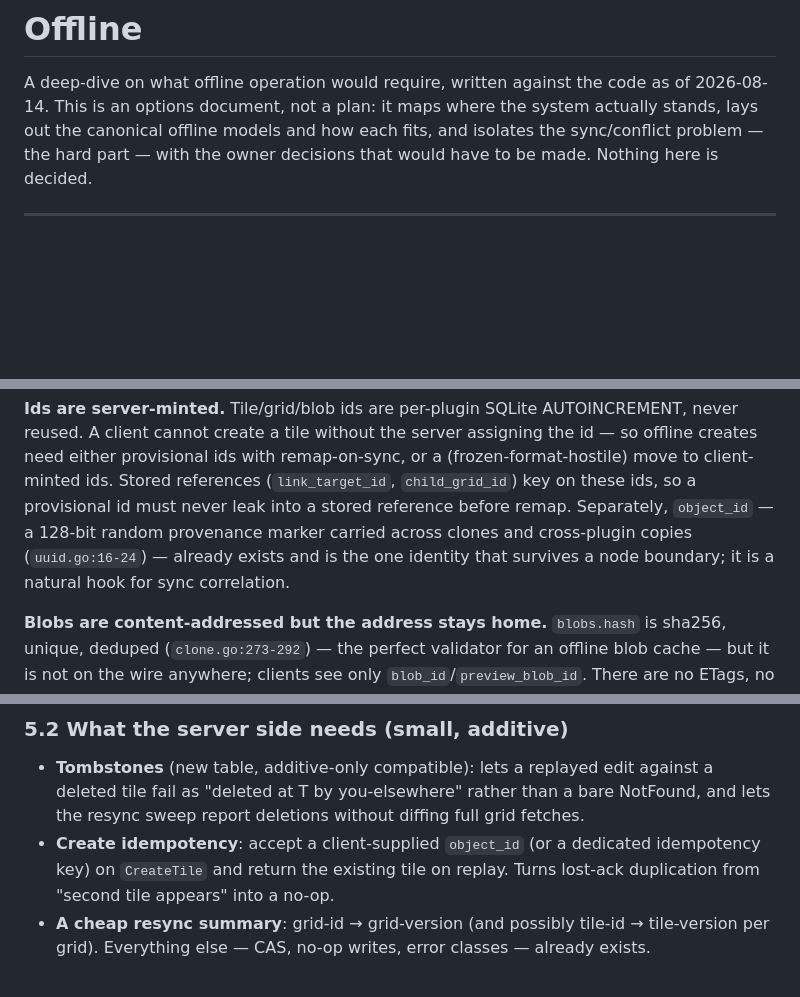
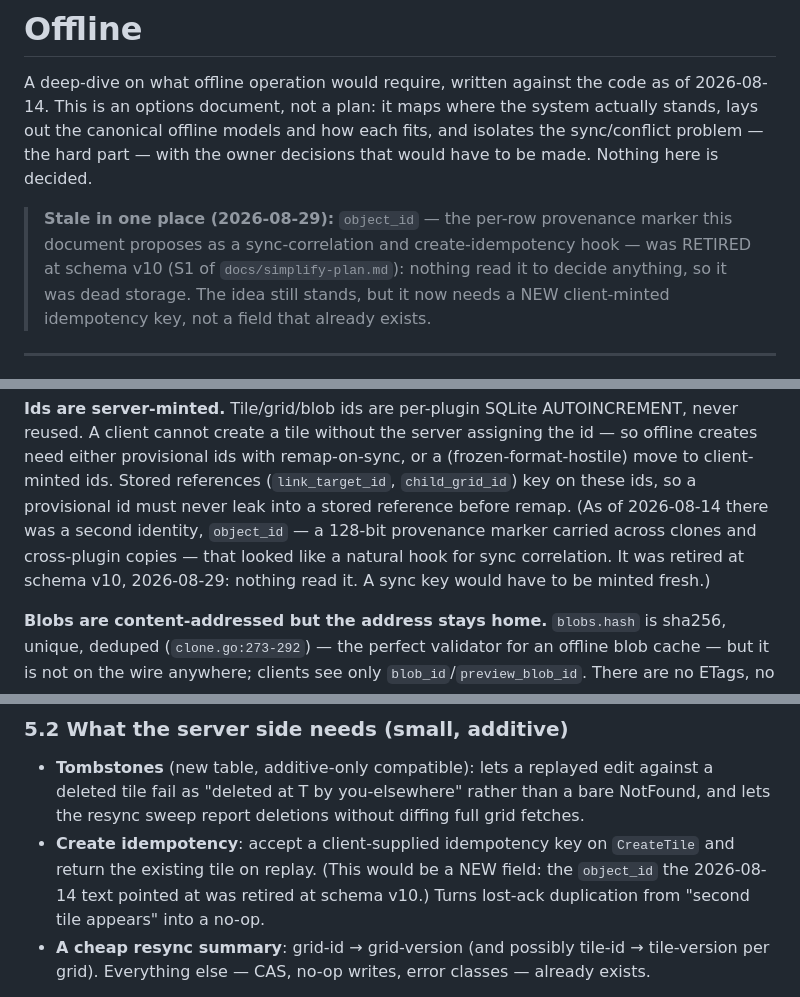
Before and after one commit to josephburnett/gridwell, a Markdown page: docs/offline.md, 3 parts joined by grey strips. GitHub-like rendering; blank space fills up the shorter version.

Commit message:
docs: offline.md no longer points at object_id
The 2026-08-14 options doc named object_id three times as an identity
that "already exists" and could carry sync correlation and create
idempotency. Schema v10 retired it. The idea survives; the field does
not, so the text now says a NEW key would have to be minted — a reader
picking this up must not go looking for a column that is gone.

Co-Authored-By: Claude Fable 5 <noreply@anthropic.com>

```diff
--- a/docs/offline.md
+++ b/docs/offline.md
@@ -6,6 +6,13 @@ where the system actually stands, lays out the canonical offline models
 and how each fits, and isolates the sync/conflict problem — the hard
 part — with the owner decisions that would have to be made. Nothing here
 is decided.
+
+> **Stale in one place (2026-08-29):** `object_id` — the per-row
+> provenance marker this document proposes as a sync-correlation and
+> create-idempotency hook — was RETIRED at schema v10 (S1 of
+> `docs/simplify-plan.md`): nothing read it to decide anything, so it
+> was dead storage. The idea still stands, but it now needs a NEW
+> client-minted idempotency key, not a field that already exists.
 
 ---
 
@@ -119,10 +126,11 @@ server assigning the id — so offline creates need either provisional ids
 with remap-on-sync, or a (frozen-format-hostile) move to client-minted
 ids. Stored references (`link_target_id`, `child_grid_id`) key on these
 ids, so a provisional id must never leak into a stored reference before
-remap. Separately, `object_id` — a 128-bit random provenance marker
-carried across clones and cross-plugin copies (`uuid.go:16-24`) — already
-exists and is the one identity that survives a node boundary; it is a
-natural hook for sync correlation.
+remap. (As of 2026-08-14 there was a second identity, `object_id` — a 128-bit
+provenance marker carried across clones and cross-plugin copies — that
+looked like a natural hook for sync correlation. It was retired at
+schema v10, 2026-08-29: nothing read it. A sync key would have to be
+minted fresh.)
 
 **Blobs are content-addressed but the address stays home.** `blobs.hash`
 is sha256, unique, deduped (`clone.go:273-292`) — the perfect validator
@@ -324,9 +332,10 @@ dangle but can never resolve to the *wrong* thing.
   edit against a deleted tile fail as "deleted at T by you-elsewhere"
   rather than a bare NotFound, and lets the resync sweep report deletions
   without diffing full grid fetches.
-- **Create idempotency**: accept a client-supplied `object_id` (or a
-  dedicated idempotency key) on `CreateTile` and return the existing tile
-  on replay. Turns lost-ack duplication from "second tile appears" into a
+- **Create idempotency**: accept a client-supplied idempotency key on
+  `CreateTile` and return the existing tile on replay. (This would be a
+  NEW field: the `object_id` the 2026-08-14 text pointed at was retired
+  at schema v10.) Turns lost-ack duplication from "second tile appears" into a
   no-op.
 - **A cheap resync summary**: grid-id → grid-version (and possibly
   tile-id → tile-version per grid). Everything else — CAS, no-op writes,
```
Also changed, not shown: other parts of docs/offline.md (+1 -1 lines).
